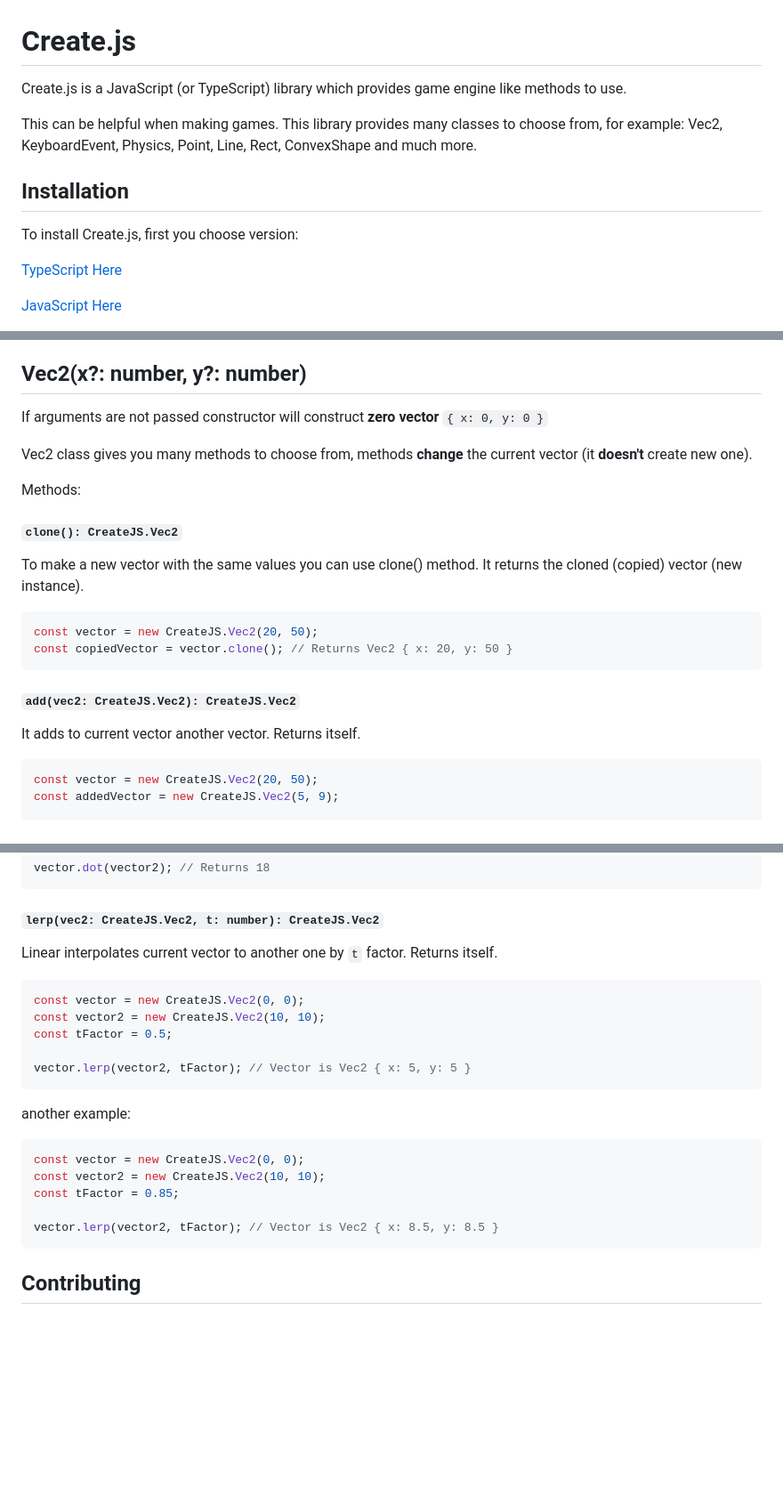
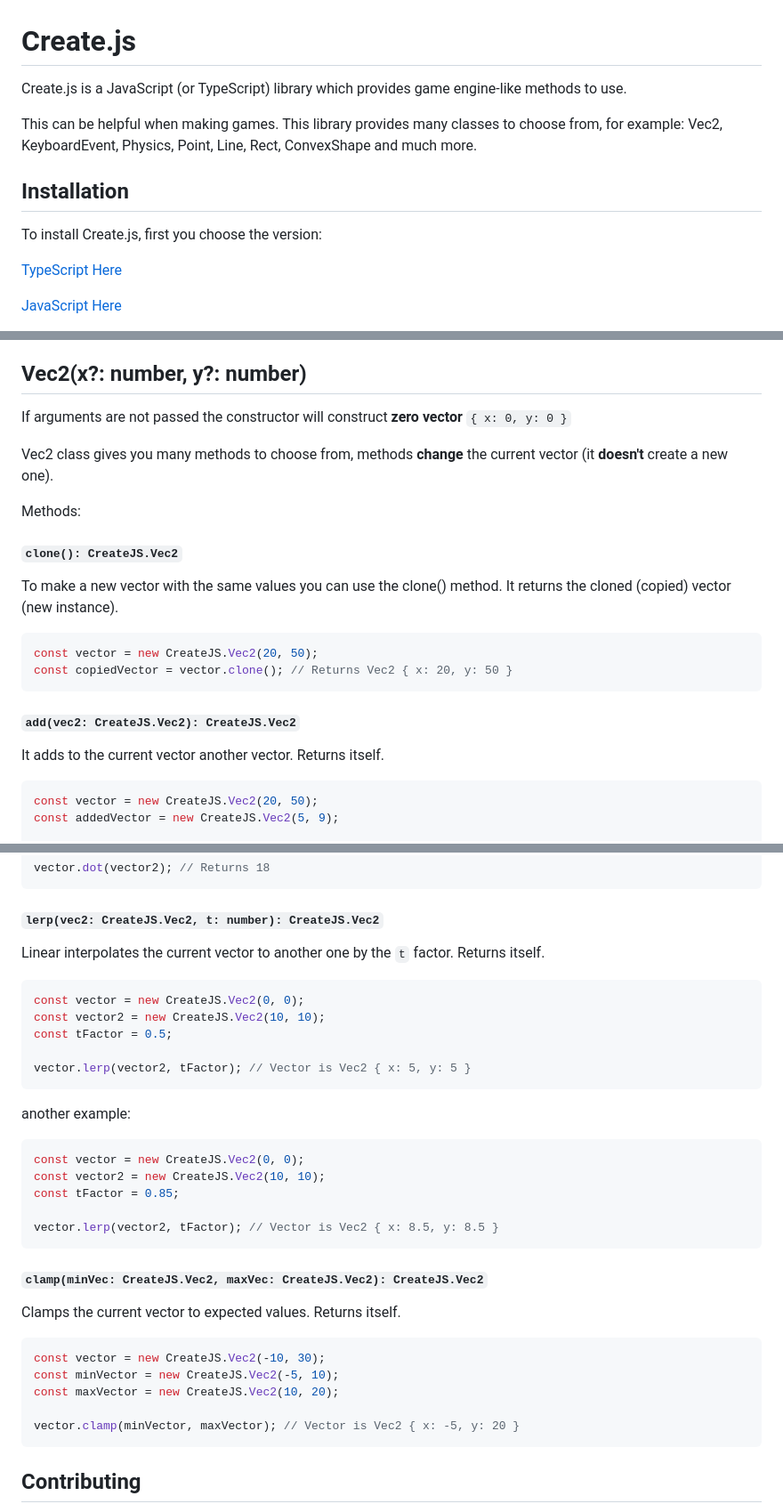
Before and after one commit to SPRsosso/Create.js, a Markdown page: readme.md, 3 parts joined by grey strips. Shown: that part at 89% size. GitHub-like rendering; blank space fills up the shorter version.

Commit message:
More readme documentation

````diff
--- a/readme.md
+++ b/readme.md
@@ -1,12 +1,12 @@
 # Create.js
 
-Create.js is a JavaScript (or TypeScript) library which provides game engine like methods to use.
+Create.js is a JavaScript (or TypeScript) library which provides game engine-like methods to use.
 
 This can be helpful when making games. This library provides many classes to choose from, for example: Vec2, KeyboardEvent, Physics, Point, Line, Rect, ConvexShape and much more.
 
 ## Installation
 
-To install Create.js, first you choose version:
+To install Create.js, first you choose the version:
 
 [TypeScript Here](https://raw.githubusercontent.com/SPRsosso/Create.js/refs/heads/main/ts/createjs.ts)
 
@@ -30,15 +30,15 @@ You can use it for basicaly anything but it is suited for game programming.
 
 ## Vec2(x?: number, y?: number)
 
-If arguments are not passed constructor will construct **zero vector** `{ x: 0, y: 0 }`
+If arguments are not passed the constructor will construct **zero vector** `{ x: 0, y: 0 }`
 
-Vec2 class gives you many methods to choose from, methods **change** the current vector (it **doesn't** create new one).
+Vec2 class gives you many methods to choose from, methods **change** the current vector (it **doesn't** create a new one).
 
 Methods:
 
 #### `clone(): CreateJS.Vec2`
 
-To make a new vector with the same values you can use clone() method. It returns the cloned (copied) vector (new instance).
+To make a new vector with the same values you can use the clone() method. It returns the cloned (copied) vector (new instance).
 
 ```typescript
 const vector = new CreateJS.Vec2(20, 50);
@@ -47,7 +47,7 @@ const copiedVector = vector.clone(); // Returns Vec2 { x: 20, y: 50 }
 
 #### `add(vec2: CreateJS.Vec2): CreateJS.Vec2`
 
-It adds to current vector another vector. Returns itself.
+It adds to the current vector another vector. Returns itself.
 
 ```typescript
 const vector = new CreateJS.Vec2(20, 50);
@@ -126,7 +126,7 @@ vector.dot(vector2); // Returns 18
 
 #### `lerp(vec2: CreateJS.Vec2, t: number): CreateJS.Vec2`
 
-Linear interpolates current vector to another one by `t` factor. Returns itself.
+Linear interpolates the current vector to another one by the `t` factor. Returns itself.
 
 ```typescript
 const vector = new CreateJS.Vec2(0, 0);
@@ -144,6 +144,19 @@ const tFactor = 0.85;
 vector.lerp(vector2, tFactor); // Vector is Vec2 { x: 8.5, y: 8.5 }
 ```
 
+#### `clamp(minVec: CreateJS.Vec2, maxVec: CreateJS.Vec2): CreateJS.Vec2`
+
+Clamps the current vector to expected values. Returns itself.
+
+
+```typescript
+const vector = new CreateJS.Vec2(-10, 30);
+const minVector = new CreateJS.Vec2(-5, 10);
+const maxVector = new CreateJS.Vec2(10, 20);
+
+vector.clamp(minVector, maxVector); // Vector is Vec2 { x: -5, y: 20 }
+```
+
 
 ## Contributing
 
````
Also changed, not shown: other parts of readme.md (+1 -1 lines).
